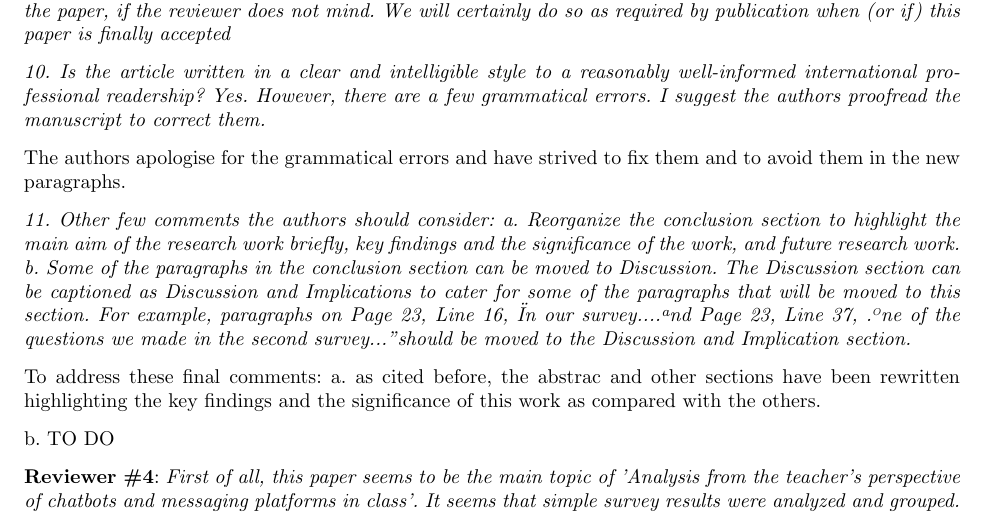
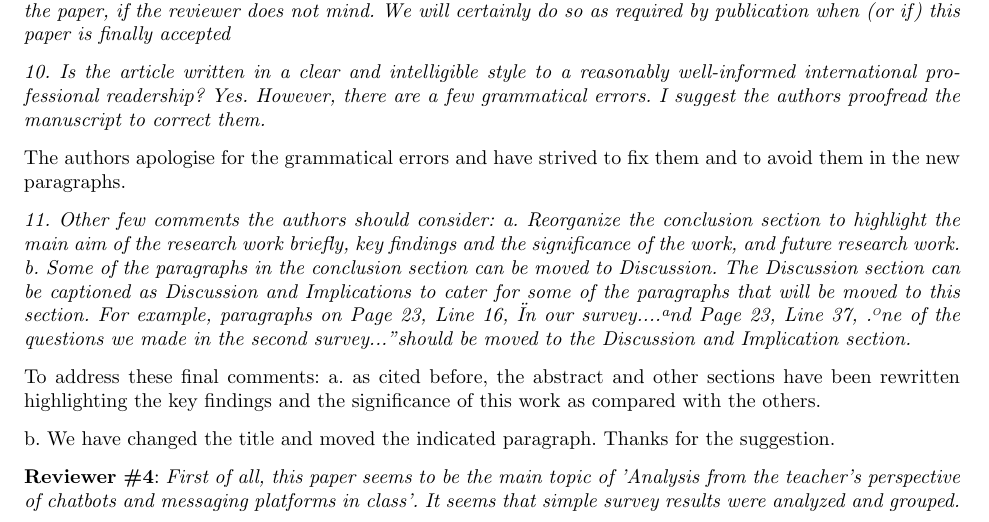
Before and after one commit to JJ/edubots-paper, a LaTeX letter (response-reviewers-2.tex): part of page 2 of 3, cut so that both start at the same text. Compiled offline with pdfLaTeX.

Commit message:
Addressing last question

```diff
--- a/response-reviewers-2.tex
+++ b/response-reviewers-2.tex
@@ -188,11 +188,12 @@ The authors apologise for the grammatical errors and have strived to fix them an
    b.   Some of the paragraphs in the conclusion section can be moved to Discussion. The Discussion section can be captioned as Discussion and Implications to cater for some of the paragraphs that will be moved to this section. For example, paragraphs on Page 23, Line 16, "In our survey..." and Page 23, Line 37, "One of the questions we made in the second survey..." should be moved to the Discussion and Implication section.}
 
 To address these final comments:
-    a. as cited before, the abstrac and other sections have been rewritten
+    a. as cited before, the abstract and other sections have been rewritten
     highlighting the key findings and the significance of this work as compared
     with the others.
 
-    b. TO DO
+    b. We have changed the title and moved the indicated paragraph. Thanks for
+    the suggestion.
 
 %%%%%% Rev 4
 
```
Also changed, not shown: 1 other file.
